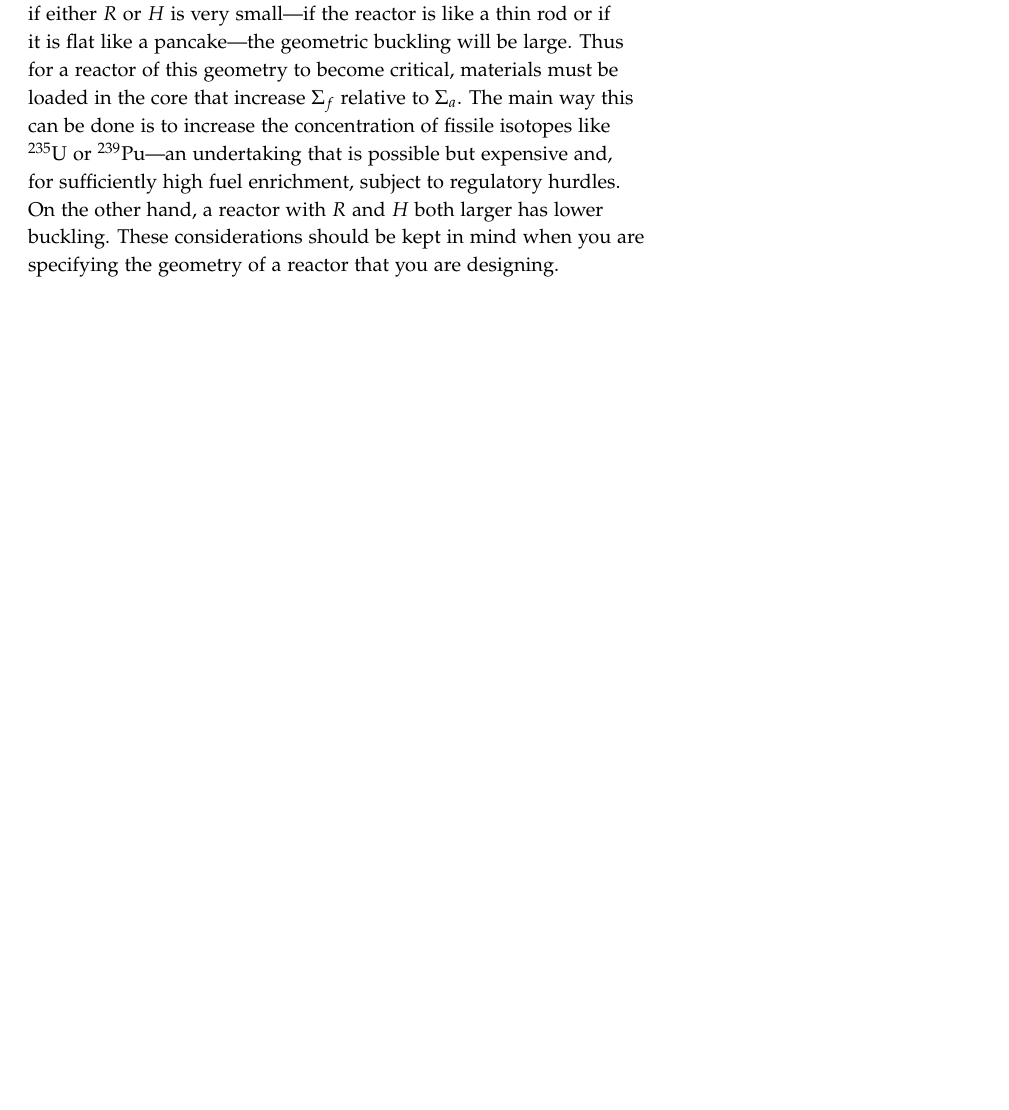
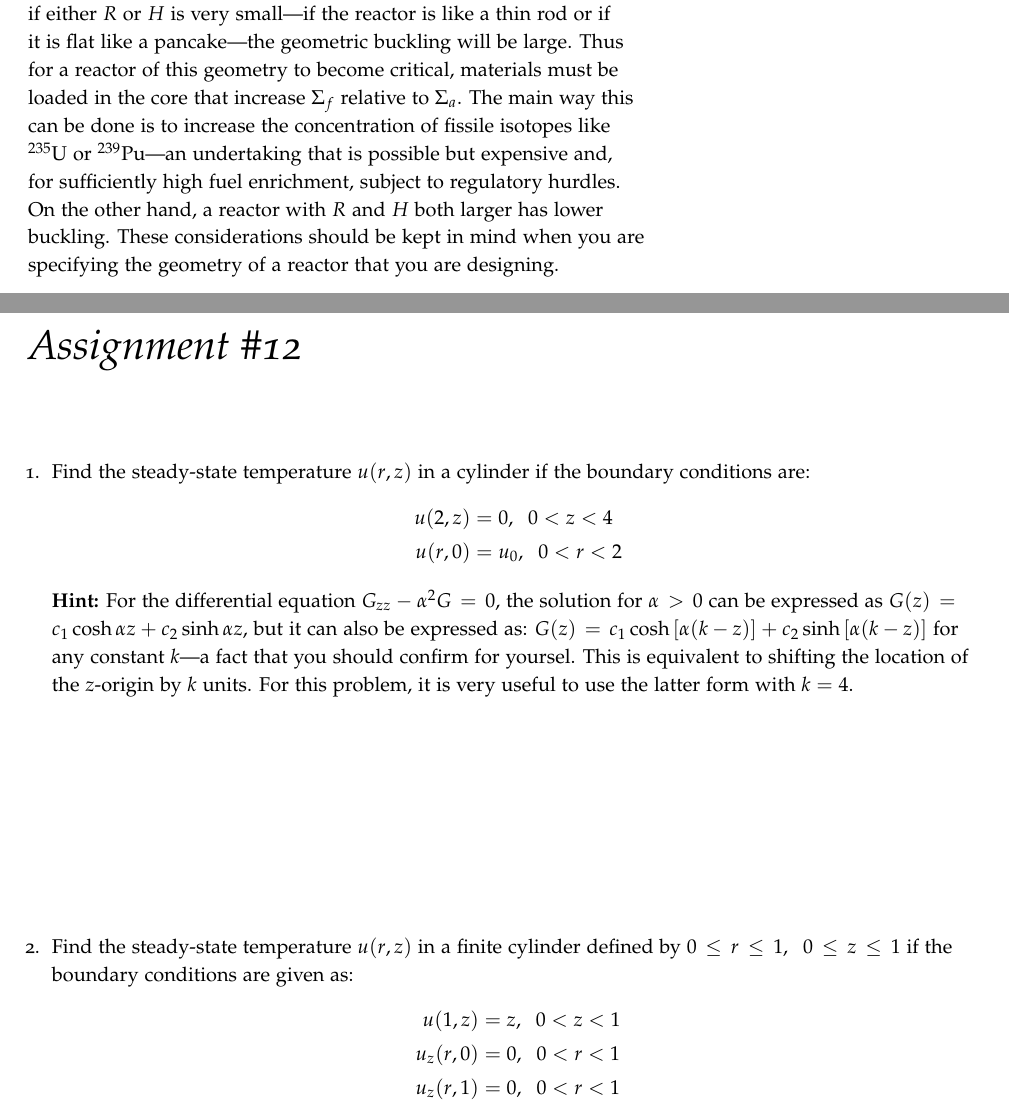
Before and after one commit to stu314159/Mathematical_Methods_for_Engineers, a LaTeX thesis (Mathematical_Methods_for_Engineers.tex, which reads assignment12.tex): part of page 255 of 277 before the commit and two parts of pages 255 and 257 of 279 after it, the two joined at a grey line, cut so that both start at the same text, the shorter picture padded with empty space. The pictures show the PDF file Mathematical_Methods_for_Engineers.pdf that the author committed with the source.

Commit message:
added assignment 12

```diff
--- /dev/null
+++ b/assignment12.tex
@@ -0,0 +1,23 @@
+\chapter{Assignment \#12}
+\label{ch:ass12}
+\begin{fullwidth}
+
+\begin{enumerate}
+
+\item Find the steady-state temperature $u(r,z)$ in a cylinder if the boundary conditions are:
+\begin{align*}
+u(2,z) &= 0, \ \ 0 < z < 4 \\
+u(r,0) &= u_0, \ \ 0 < r < 2
+\end{align*}
+
+\noindent\textbf{Hint:} For the differential equation $G_{zz} - \alpha^2 G = 0$, the solution for $\alpha > 0$ can be expressed as $G(z) = c_1 \cosh{\alpha z} + c_2\sinh{\alpha z}$, but it can also be expressed as: $G(z) = c_1 \cosh{[\alpha(k-z)]} + c_2 \sinh{[\alpha(k-z)]}$ for any constant $k$---a fact that you should confirm for yoursel.  This is equivalent to shifting the location of the $z$-origin by $k$ units.  For this problem, it is very useful to use the latter form with $k=4$.
+
+
+\vspace{4.0cm}
+
+
+\item Find the steady-state temperature $u(r,z)$ in a finite cylinder defined by $0 \le r \le 1, \ \ 0 \le z \le 1$ if the boundary conditions are given as:
+\begin{align*}
+u(1,z) &= z, \ \ 0 < z < 1 \\
+u_z(r,0) &= 0, \ \ 0 < r < 1 \\
+u_z(r,1) &= 0, \ \ 0 < r < 1
@@ -0,0 +47,4 @@
+\end{cases}
+\end{equation*}
+and carry out the following tasks:
+\begin{enumerate}
@@ -0,0 +54,17 @@
+\end{enumerate}
+
+\end{enumerate}
+
+\vspace{2.0cm}
+
+\item A circular plate is a composite of two different materials in the form of concentric circles.  The temperature $u(r,t)$ in the plate is determined from the boundary value problem:
+
+\begin{table}[h!]
+\begin{tabular}{l l}
+$\substack{\text{Governing} \\\text{Equation}}: $& $\frac{\partial^2 u}{\partial r^2} + \frac{1}{r}\frac{\partial u}{\partial r} = \frac{\partial u}{\partial t}, \ \ 0<r<2, \ \ t>0$ \\
+& \\
+$\substack{\text{Boundary} \\ \text{Condition}}: $& $u(2,t)=100, \ \ t>0$\\
+& \\
+$\substack{\text{Initial} \\ \text{Condition}}: $ & $u(r,0) = \begin{cases} 200, & 0<r<1 \\ 100, & 1 < r < 2  \end{cases} $ \\
+\end{tabular}
+\end{table}
```
Also changed, not shown: Mathematical_Methods_for_Engineers.tex (+1 -0 lines), Mathematical_Methods_for_Engineers.pdf, assignment12.tex (32 more changed lines).
